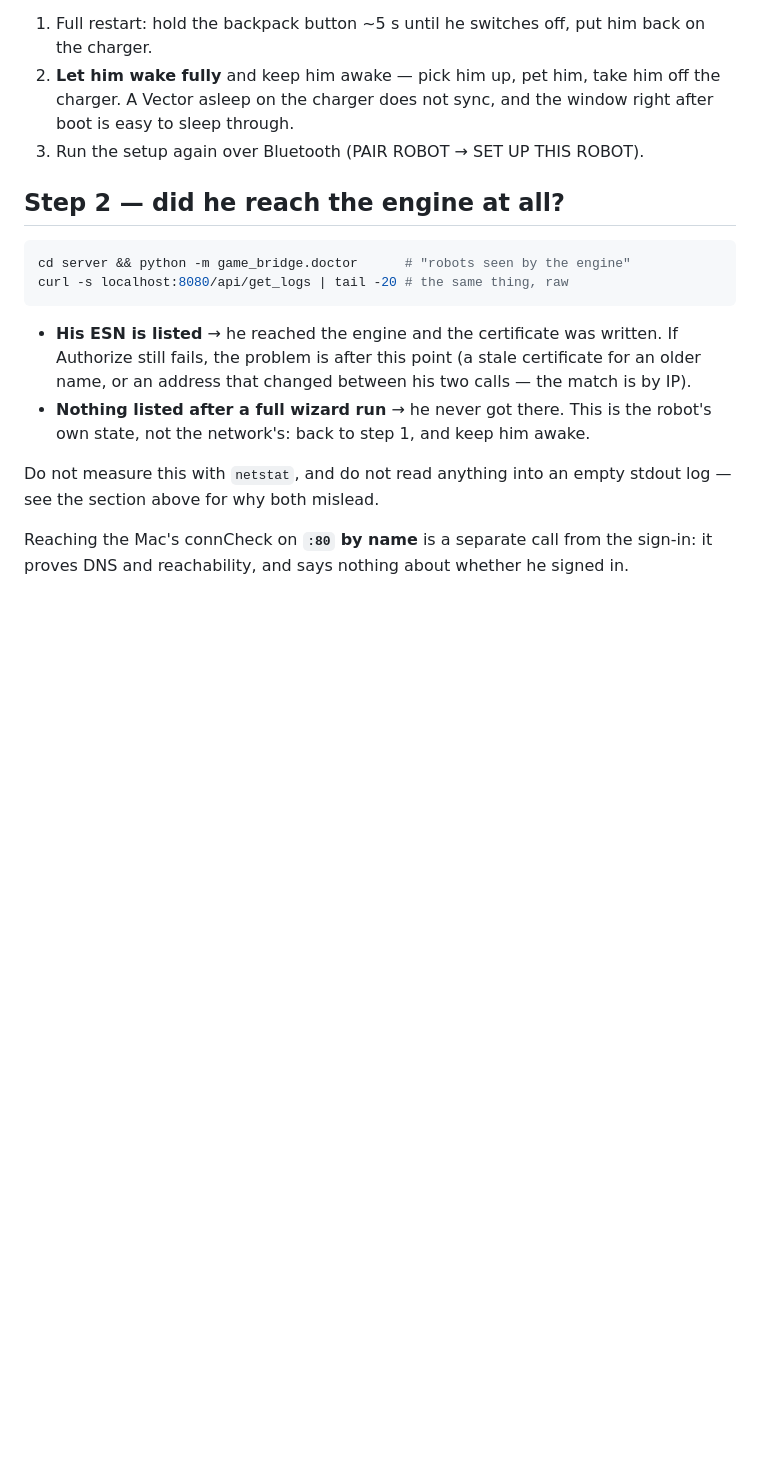
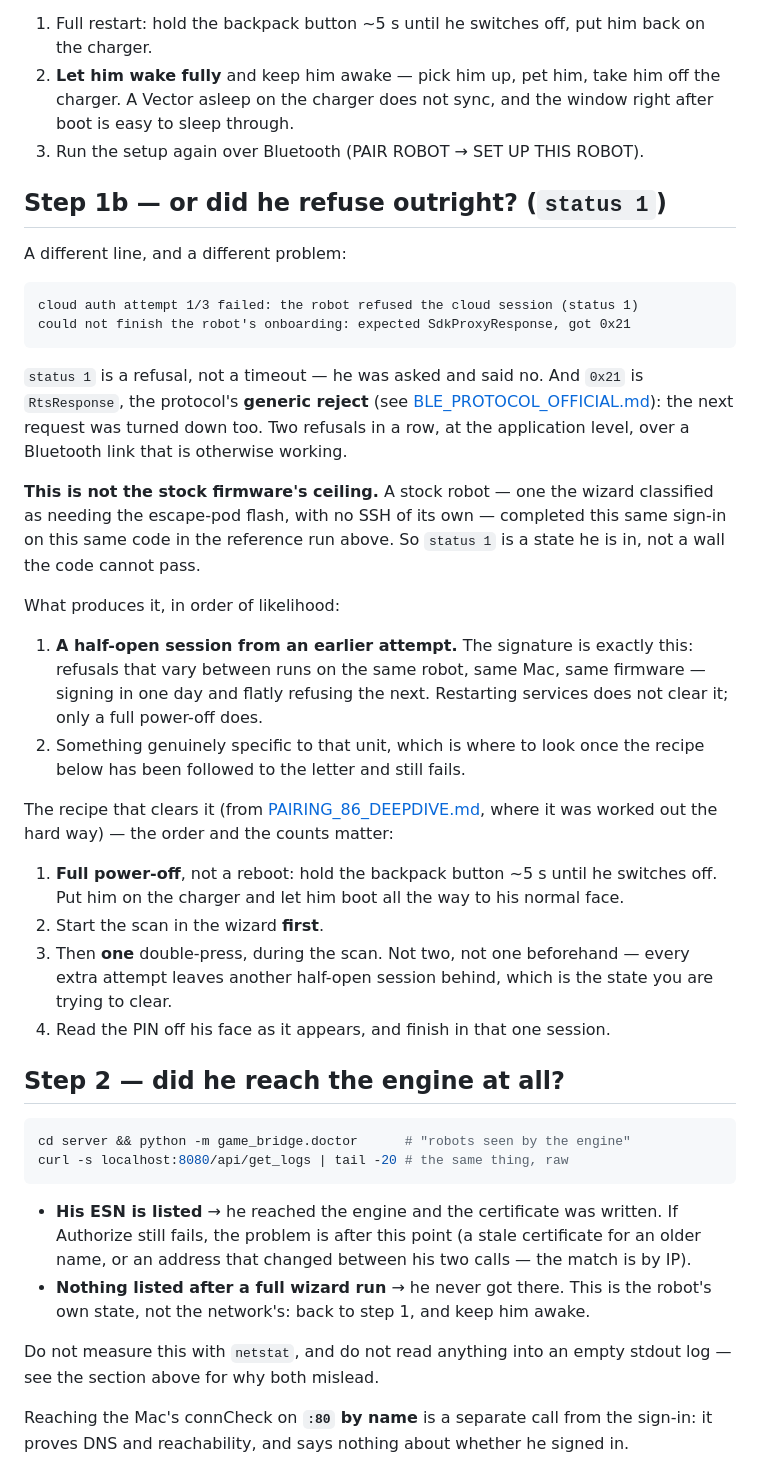
Before and after one commit to PtPavloTkachenko/VectAR-Airhokey, a Markdown page: docs/STOCK_SIGNIN_TRIAGE.md, the part around the change. Drawn GitHub-style; blank space fills up the shorter version.

Commit message:
Tell status 1 apart from the empty token, and say what clears it
A second setup reached the sign-in and got neither of the outcomes the doc
described: not a success, not an empty token, but a flat refusal — status 1,
then 0x21, which the protocol spec calls a generic reject. Two refusals in a
row over a Bluetooth link that was otherwise fine.

Worth stating plainly because the natural reading is that stock firmware
simply cannot do this: a stock robot, one the wizard flashed the escape-pod
image onto, completed the same sign-in on the same code in the reference run.
So it is a state the robot is in, not a ceiling.

The tell is inconsistency — signing in one day and refusing the next, same
robot and Mac — which the deep-dive already pins on a half-open session left
by an earlier attempt. Only a full power-off clears it, and the counts matter:
scan first, then exactly one double-press, since every extra attempt leaves
another half-open session behind.

Co-Authored-By: Claude Opus 5 <noreply@anthropic.com>

````diff
--- a/docs/STOCK_SIGNIN_TRIAGE.md
+++ b/docs/STOCK_SIGNIN_TRIAGE.md
@@ -86,6 +86,48 @@ first, because that line was printed for both outcomes.)
    window right after boot is easy to sleep through.
 3. Run the setup again over Bluetooth (PAIR ROBOT → SET UP THIS ROBOT).
 
+## Step 1b — or did he refuse outright? (`status 1`)
+
+A different line, and a different problem:
+
+```
+cloud auth attempt 1/3 failed: the robot refused the cloud session (status 1)
+could not finish the robot's onboarding: expected SdkProxyResponse, got 0x21
+```
+
+`status 1` is a refusal, not a timeout — he was asked and said no. And `0x21`
+is `RtsResponse`, the protocol's **generic reject** (see
+[BLE_PROTOCOL_OFFICIAL.md](BLE_PROTOCOL_OFFICIAL.md)): the next request was
+turned down too. Two refusals in a row, at the application level, over a
+Bluetooth link that is otherwise working.
+
+**This is not the stock firmware's ceiling.** A stock robot — one the wizard
+classified as needing the escape-pod flash, with no SSH of its own — completed
+this same sign-in on this same code in the reference run above. So `status 1`
+is a state he is in, not a wall the code cannot pass.
+
+What produces it, in order of likelihood:
+
+1. **A half-open session from an earlier attempt.** The signature is exactly
+   this: refusals that vary between runs on the same robot, same Mac, same
+   firmware — signing in one day and flatly refusing the next. Restarting
+   services does not clear it; only a full power-off does.
+2. Something genuinely specific to that unit, which is where to look once the
+   recipe below has been followed to the letter and still fails.
+
+The recipe that clears it (from
+[PAIRING_86_DEEPDIVE.md](PAIRING_86_DEEPDIVE.md), where it was worked out the
+hard way) — the order and the counts matter:
+
+1. **Full power-off**, not a reboot: hold the backpack button ~5 s until he
+   switches off. Put him on the charger and let him boot all the way to his
+   normal face.
+2. Start the scan in the wizard **first**.
+3. Then **one** double-press, during the scan. Not two, not one beforehand —
+   every extra attempt leaves another half-open session behind, which is the
+   state you are trying to clear.
+4. Read the PIN off his face as it appears, and finish in that one session.
+
 ## Step 2 — did he reach the engine at all?
 
 ```bash
````
